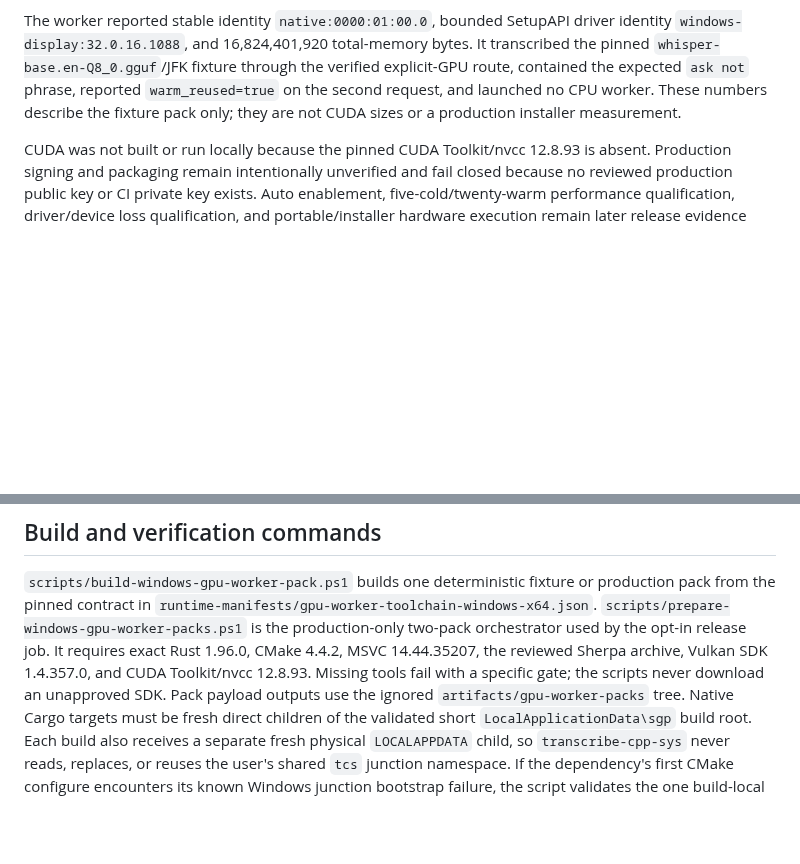
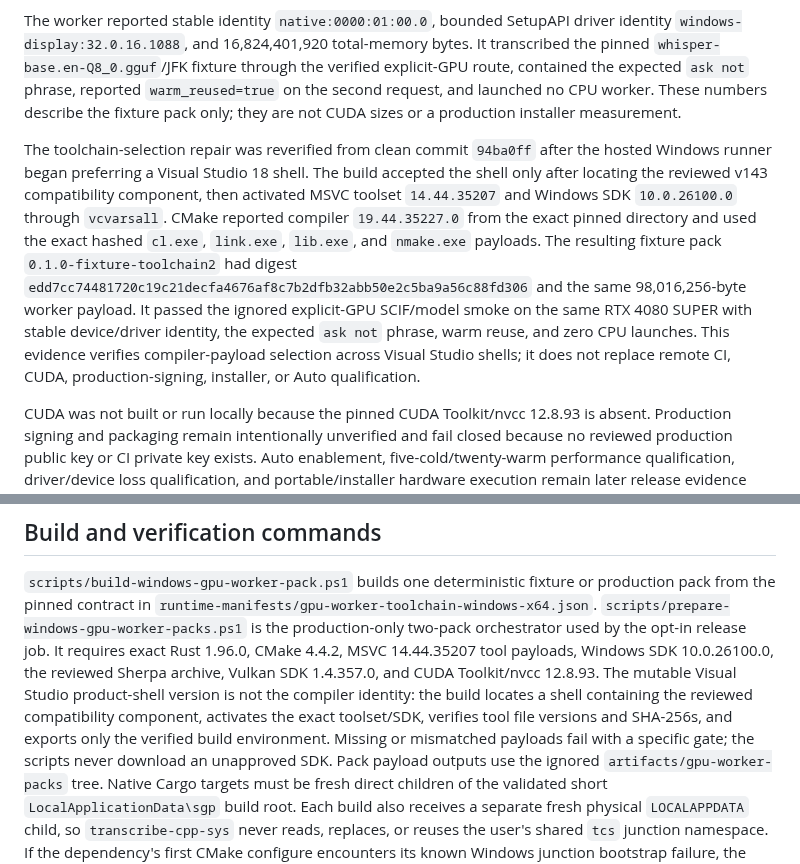
Before and after one commit to tyhuang9/scribe, a Markdown page: docs/GPU_WORKER_PACKS.md, 2 parts joined by grey strips. GitHub-like rendering; blank space fills up the shorter version.

Commit message:
Record cross-shell GPU toolchain evidence

```diff
--- a/docs/GPU_WORKER_PACKS.md
+++ b/docs/GPU_WORKER_PACKS.md
@@ -204,6 +204,21 @@ reported `warm_reused=true` on the second request, and launched no CPU worker.
 These numbers describe the fixture pack only; they are not CUDA sizes or a
 production installer measurement.
 
+The toolchain-selection repair was reverified from clean commit `94ba0ff` after
+the hosted Windows runner began preferring a Visual Studio 18 shell. The build
+accepted the shell only after locating the reviewed v143 compatibility
+component, then activated MSVC toolset `14.44.35207` and Windows SDK
+`10.0.26100.0` through `vcvarsall`. CMake reported compiler
+`19.44.35227.0` from the exact pinned directory and used the exact hashed
+`cl.exe`, `link.exe`, `lib.exe`, and `nmake.exe` payloads. The resulting
+fixture pack `0.1.0-fixture-toolchain2` had digest
+`edd7cc74481720c19c21decfa4676af8c7b2dfb32abb50e2c5ba9a56c88fd306`
+and the same 98,016,256-byte worker payload. It passed the ignored explicit-GPU
+SCIF/model smoke on the same RTX 4080 SUPER with stable device/driver identity,
+the expected `ask not` phrase, warm reuse, and zero CPU launches. This evidence
+verifies compiler-payload selection across Visual Studio shells; it does not
+replace remote CI, CUDA, production-signing, installer, or Auto qualification.
+
 CUDA was not built or run locally because the pinned CUDA Toolkit/nvcc 12.8.93
 is absent. Production signing and packaging remain intentionally unverified and
 fail closed because no reviewed production public key or CI private key exists.
@@ -276,9 +291,13 @@ production pack from the pinned contract in
 `runtime-manifests/gpu-worker-toolchain-windows-x64.json`.
 `scripts/prepare-windows-gpu-worker-packs.ps1` is the production-only two-pack
 orchestrator used by the opt-in release job. It requires exact Rust 1.96.0,
-CMake 4.4.2, MSVC 14.44.35207, the reviewed Sherpa archive, Vulkan SDK
-1.4.357.0, and CUDA Toolkit/nvcc 12.8.93. Missing tools fail with a specific
-gate; the scripts never download an unapproved SDK. Pack payload outputs use
+CMake 4.4.2, MSVC 14.44.35207 tool payloads, Windows SDK 10.0.26100.0, the
+reviewed Sherpa archive, Vulkan SDK 1.4.357.0, and CUDA Toolkit/nvcc 12.8.93.
+The mutable Visual Studio product-shell version is not the compiler identity:
+the build locates a shell containing the reviewed compatibility component,
+activates the exact toolset/SDK, verifies tool file versions and SHA-256s, and
+exports only the verified build environment. Missing or mismatched payloads
+fail with a specific gate; the scripts never download an unapproved SDK. Pack payload outputs use
 the ignored `artifacts/gpu-worker-packs` tree. Native Cargo targets must be
 fresh direct children of the validated short `LocalApplicationData\sgp` build
 root. Each build also receives a separate fresh physical `LOCALAPPDATA` child,
```
Also changed, not shown: docs/MANUAL_TEST_MATRIX.md (+1 -0 lines).
